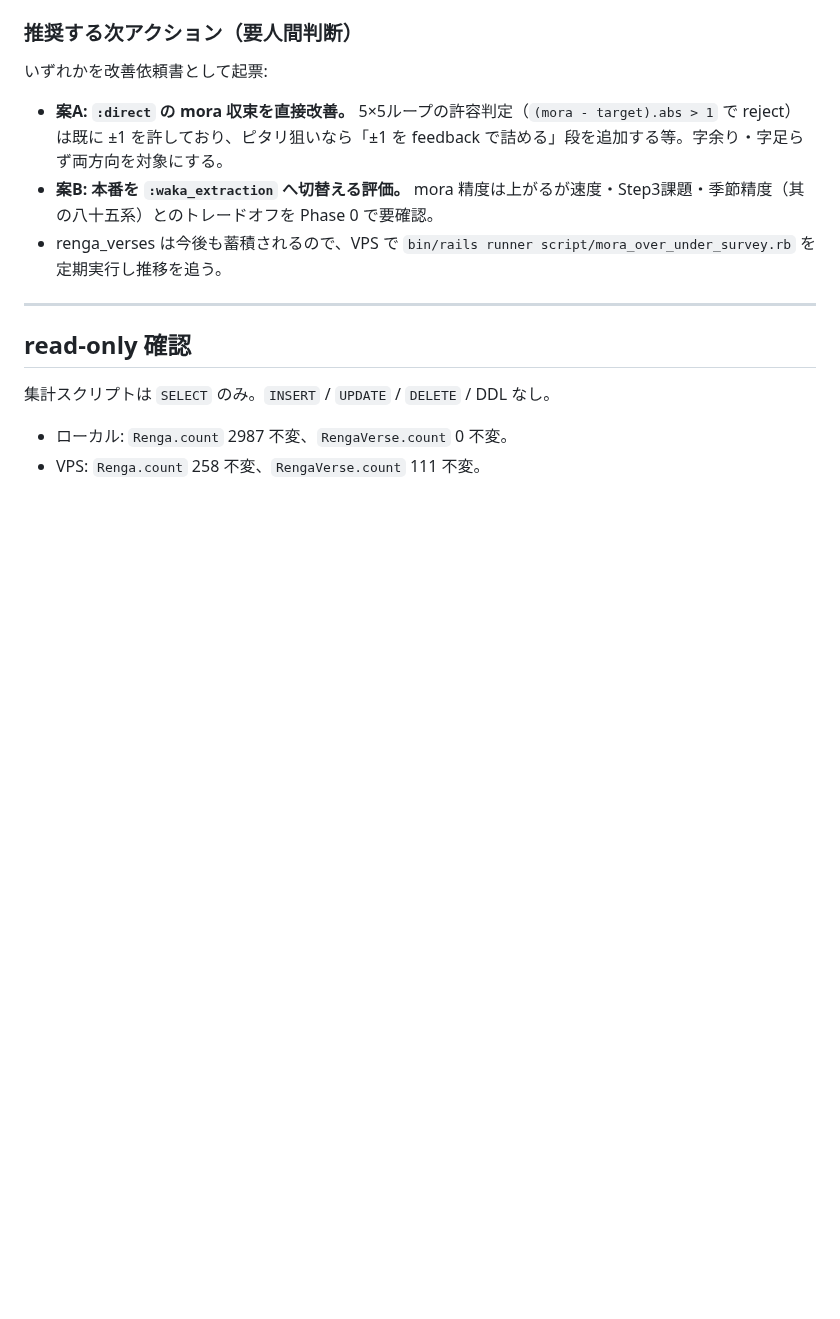
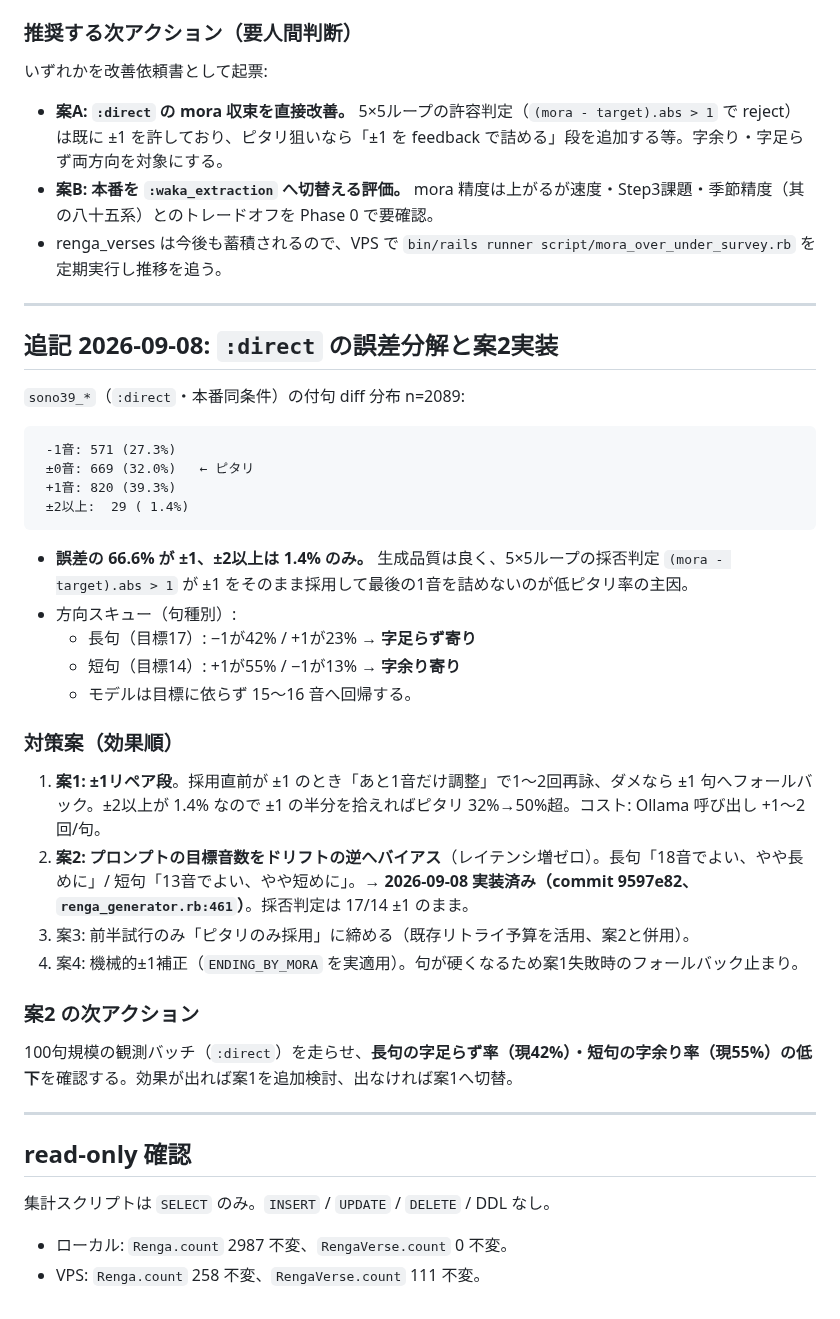
Before and after one commit to toghisumasu/waka-collector, a Markdown page: docs/investigation_20260908_mora_over_under_rate.md, the part around the change. Drawn GitHub-style; blank space fills up the shorter version.

Commit message:
docs: モーラ調査に:direct誤差分解と対策案（案1-4）・案2実装を追記
Co-Authored-By: Claude Sonnet 5 <noreply@anthropic.com>
Claude-Session: https://claude.ai/code/session_018L3rxXjSg9eys7uy5HYRCg

````diff
--- a/docs/investigation_20260908_mora_over_under_rate.md
+++ b/docs/investigation_20260908_mora_over_under_rate.md
@@ -108,6 +108,37 @@
 
 ---
 
+## 追記 2026-09-08: `:direct` の誤差分解と案2実装
+
+`sono39_*`（`:direct`・本番同条件）の付句 diff 分布 n=2089:
+
+```
+ -1音: 571 (27.3%)
+ ±0音: 669 (32.0%)   ← ピタリ
+ +1音: 820 (39.3%)
+ ±2以上:  29 ( 1.4%)
+```
+
+- **誤差の 66.6% が ±1、±2以上は 1.4% のみ。** 生成品質は良く、5×5ループの採否判定
+  `(mora - target).abs > 1` が ±1 をそのまま採用して最後の1音を詰めないのが低ピタリ率の主因。
+- 方向スキュー（句種別）:
+  - 長句（目標17）: −1が42% / +1が23% → **字足らず寄り**
+  - 短句（目標14）: +1が55% / −1が13% → **字余り寄り**
+  - モデルは目標に依らず 15〜16 音へ回帰する。
+
+### 対策案（効果順）
+
+1. **案1: ±1リペア段**。採用直前が ±1 のとき「あと1音だけ調整」で1〜2回再詠、ダメなら ±1 句へフォールバック。±2以上が 1.4% なので ±1 の半分を拾えればピタリ 32%→50%超。コスト: Ollama 呼び出し +1〜2回/句。
+2. **案2: プロンプトの目標音数をドリフトの逆へバイアス**（レイテンシ増ゼロ）。長句「18音でよい、やや長めに」/ 短句「13音でよい、やや短めに」。→ **2026-09-08 実装済み（commit 9597e82、`renga_generator.rb:461`）**。採否判定は 17/14 ±1 のまま。
+3. 案3: 前半試行のみ「ピタリのみ採用」に締める（既存リトライ予算を活用、案2と併用）。
+4. 案4: 機械的±1補正（`ENDING_BY_MORA` を実適用）。句が硬くなるため案1失敗時のフォールバック止まり。
+
+### 案2 の次アクション
+
+100句規模の観測バッチ（`:direct`）を走らせ、**長句の字足らず率（現42%）・短句の字余り率（現55%）の低下**を確認する。効果が出れば案1を追加検討、出なければ案1へ切替。
+
+---
+
 ## read-only 確認
 
 集計スクリプトは `SELECT` のみ。`INSERT` / `UPDATE` / `DELETE` / DDL なし。
````
